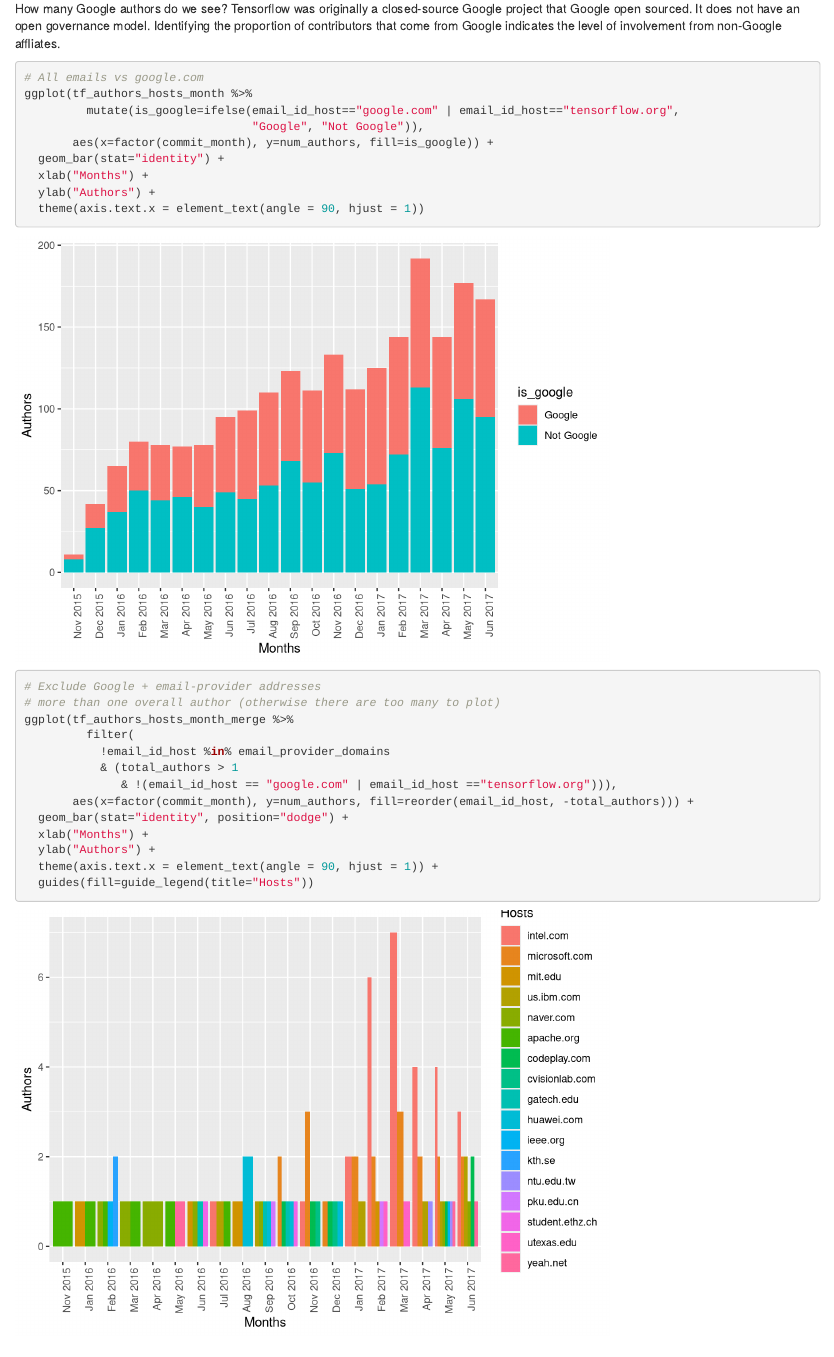
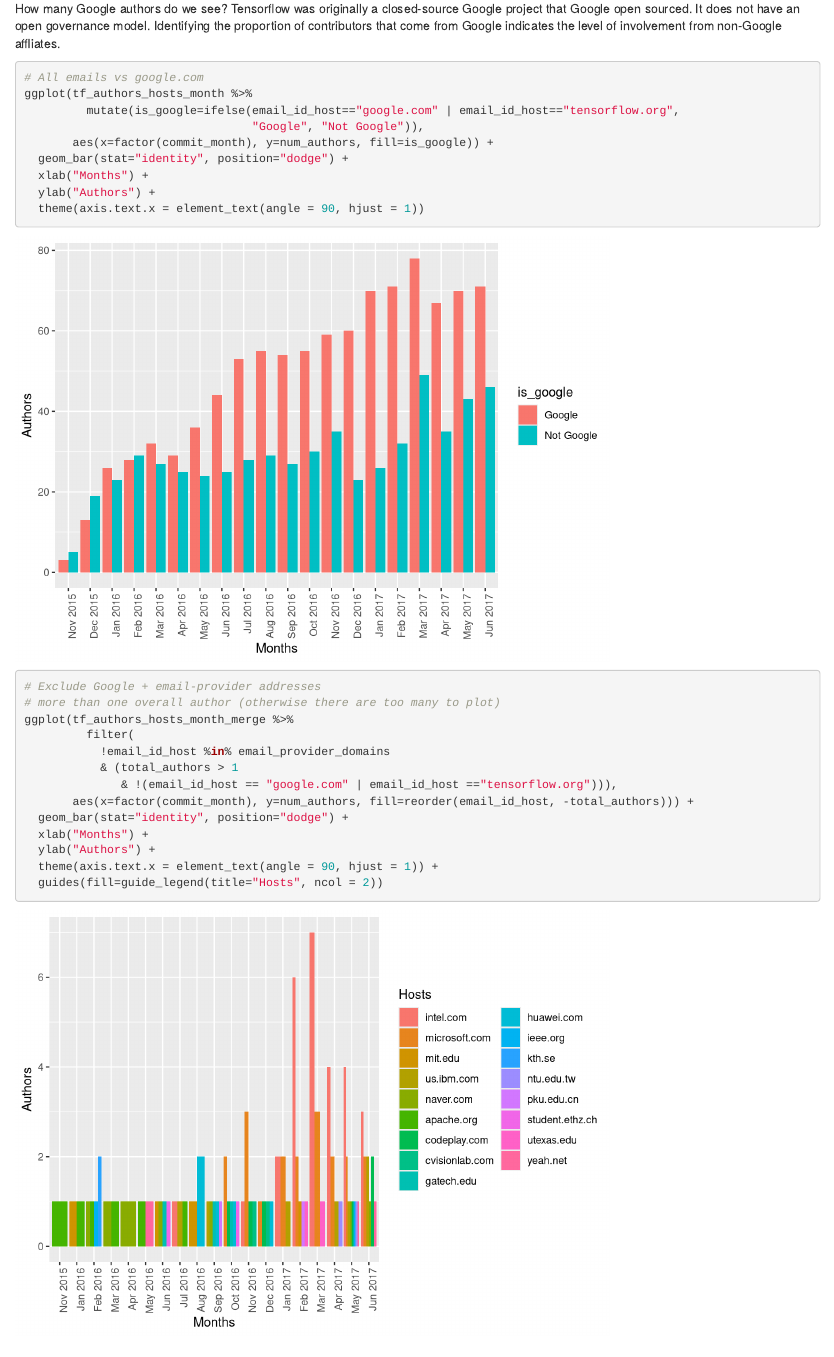
Before and after one commit to countering-bean-counting/rmd_git_tensorflow-reports, an R Markdown document (tensorflow_gitlog.Rmd): the page in a window 1100 px wide, from 7240 px down. Rendered offline with R 4.5, knitr and Pandoc, with nearby package versions; code that draws random numbers runs with fixed seeds of ours.

Commit message:
Make Google/Not Google authors dodge instead of stacked

````diff
--- a/tensorflow_gitlog.Rmd
+++ b/tensorflow_gitlog.Rmd
@@ -303,7 +303,7 @@
          mutate(is_google=ifelse(email_id_host=="google.com" | email_id_host=="tensorflow.org",
                                  "Google", "Not Google")),
        aes(x=factor(commit_month), y=num_authors, fill=is_google)) +
-  geom_bar(stat="identity") +
+  geom_bar(stat="identity", position="dodge") +
   xlab("Months") +
   ylab("Authors") +
   theme(axis.text.x = element_text(angle = 90, hjust = 1))
@@ -320,7 +320,7 @@
   xlab("Months") +
   ylab("Authors") +
   theme(axis.text.x = element_text(angle = 90, hjust = 1)) +
-  guides(fill=guide_legend(title="Hosts"))
+  guides(fill=guide_legend(title="Hosts", ncol = 2))
 
 ```
 
````
